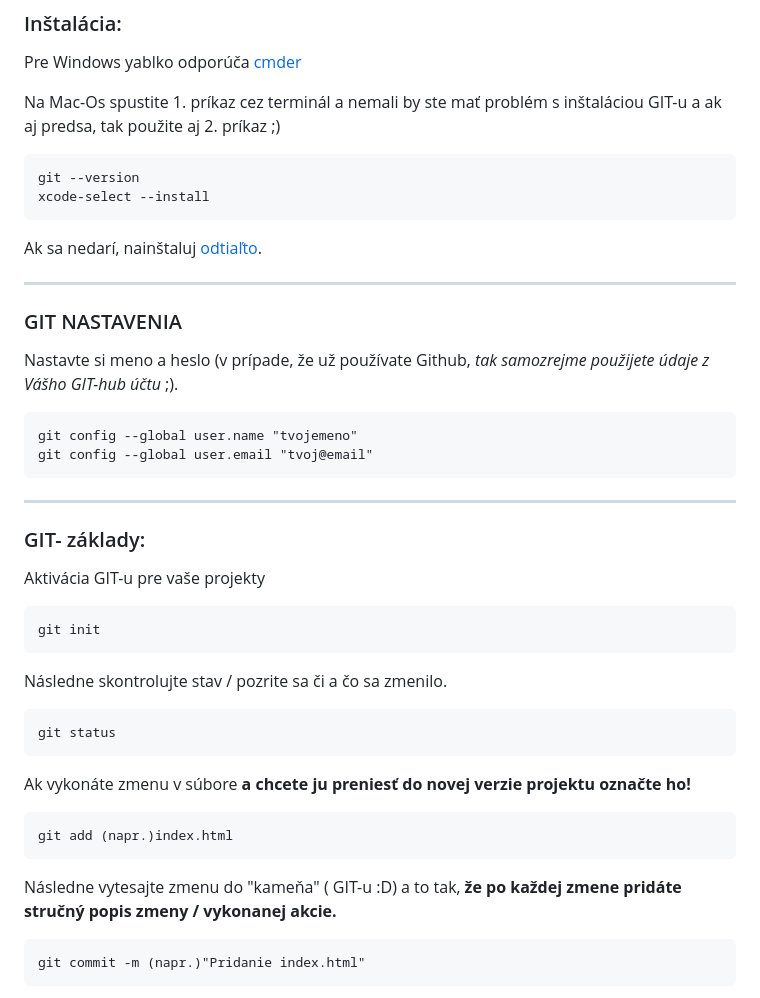
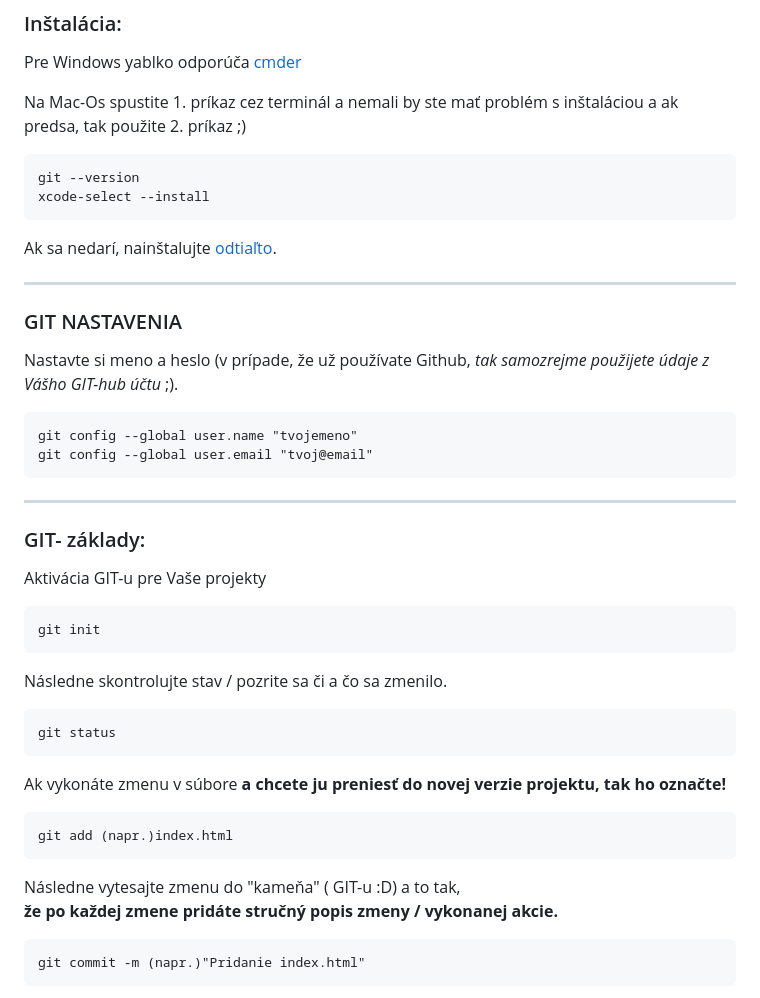
Before and after one commit to Ferinbach/Trenink_GIT-u, a Markdown page: README.md, the part around the change. Drawn GitHub-style.

Commit message:
Úprava textu v README.md

````diff
--- a/README.md
+++ b/README.md
@@ -21,8 +21,8 @@ a vysvetlené v kurze:
 Pre Windows yablko odporúča [cmder](https://cmder.app/)
 
 Na Mac-Os spustite 1. príkaz cez terminál
-a nemali by ste mať problém s inštaláciou GIT-u
-a ak aj predsa, tak použite aj 2. príkaz ;)
+a nemali by ste mať problém s inštaláciou
+a ak predsa, tak použite 2. príkaz ;)
 
 ```
 git --version
@@ -30,7 +30,7 @@ xcode-select --install
 ```
 
 
-Ak sa nedarí, nainštaluj [odtiaľto](https://git-scm.com/download/).
+Ak sa nedarí, nainštalujte [odtiaľto](https://git-scm.com/download/).
 
 ---
 ### GIT NASTAVENIA
@@ -46,7 +46,7 @@ git config --global user.email "tvoj@email"
 
 ### GIT- základy:
 
-Aktivácia GIT-u pre vaše projekty
+Aktivácia GIT-u pre Vaše projekty
 
 ```
 git init
@@ -58,14 +58,15 @@ Následne skontrolujte stav / pozrite sa či a čo sa zmenilo.
 git status
 ```
 
-Ak vykonáte zmenu v súbore **a chcete ju preniesť do novej verzie projektu označte ho!**
+Ak vykonáte zmenu v súbore **a chcete ju preniesť do novej verzie projektu, tak ho označte!**
 
 ```
 git add (napr.)index.html
 ```
 
 Následne vytesajte zmenu do "kameňa" ( GIT-u :D)
-a to tak, **že po každej zmene pridáte stručný popis zmeny / vykonanej akcie.**
+a to tak,
+**že po každej zmene pridáte stručný popis zmeny / vykonanej akcie.**
 
 ```
 git commit -m (napr.)"Pridanie index.html"
````
